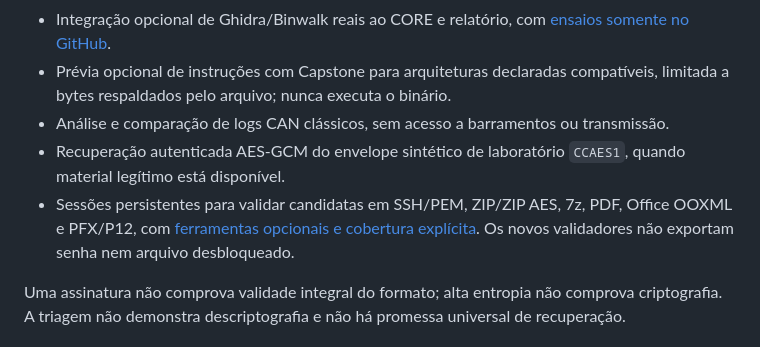
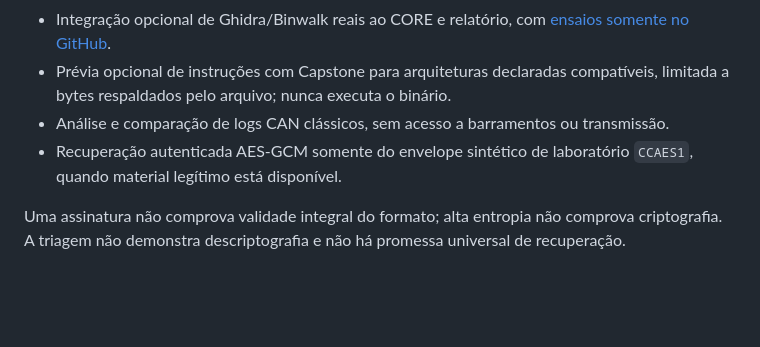
Before and after one commit to oscaveras-a11y/JarvisEspecialista, a Markdown page: README.md, the part around the change. Rendered like a GitHub page; blank space fills up the shorter version.

Commit message:
docs: preserve shared README to keep immutable candidate combination conflict-free

```diff
--- a/README.md
+++ b/README.md
@@ -30,8 +30,7 @@ GitHub Actions valida o software em ambientes temporários; a plataforma ainda n
 - Integração opcional de Ghidra/Binwalk reais ao CORE e relatório, com [ensaios somente no GitHub](docs/real-tools-core.md).
 - Prévia opcional de instruções com Capstone para arquiteturas declaradas compatíveis, limitada a bytes respaldados pelo arquivo; nunca executa o binário.
 - Análise e comparação de logs CAN clássicos, sem acesso a barramentos ou transmissão.
-- Recuperação autenticada AES-GCM do envelope sintético de laboratório `CCAES1`, quando material legítimo está disponível.
-- Sessões persistentes para validar candidatas em SSH/PEM, ZIP/ZIP AES, 7z, PDF, Office OOXML e PFX/P12, com [ferramentas opcionais e cobertura explícita](docs/recovery-multiformat.md). Os novos validadores não exportam senha nem arquivo desbloqueado.
+- Recuperação autenticada AES-GCM somente do envelope sintético de laboratório `CCAES1`, quando material legítimo está disponível.
 
 Uma assinatura não comprova validade integral do formato; alta entropia não comprova criptografia. A triagem não demonstra descriptografia e não há promessa universal de recuperação.
 
```
